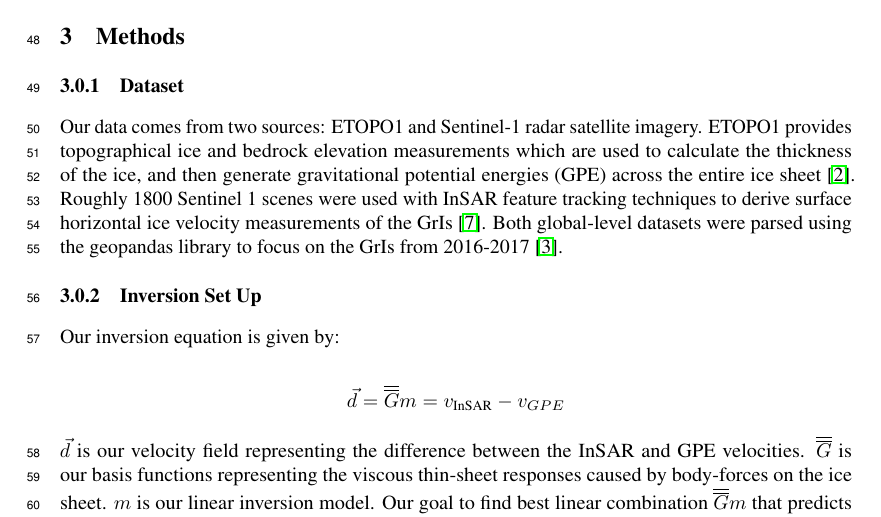
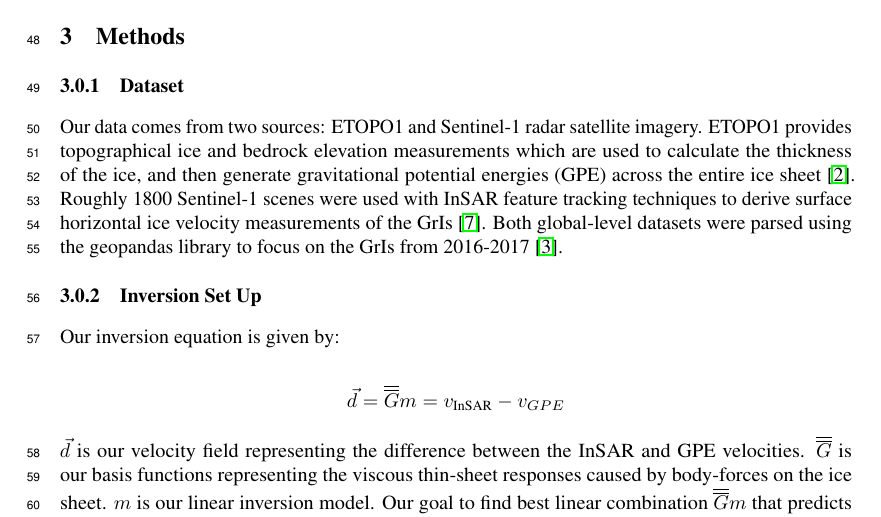
Before and after one commit to kisholabs/research_edits_v0, a LaTeX paper (tackling_climate_workshop.tex): part of page 2 of 4, cut so that both start at the same text. Compiled offline with pdfLaTeX.

Commit message:
Commit for version 101

```diff
--- a/tackling_climate_workshop.tex
+++ b/tackling_climate_workshop.tex
@@ -97,7 +97,7 @@ Glaciologists have traditionally classified ice motion as a viscous flow \cite{m
 \section{Methods}
 
 \subsubsection{Dataset}
-Our data comes from two sources: ETOPO1 and Sentinel-1 radar satellite imagery. ETOPO1 provides topographical ice and bedrock elevation measurements which are used to calculate the thickness of the ice, and then generate gravitational potential energies (GPE) across the entire ice sheet \cite{information_ncei_etopo1_nodate}. Roughly 1800 Sentinel 1 scenes were used with InSAR feature tracking techniques to derive surface horizontal ice velocity measurements of the GrIs \cite{nagler_sentinel-1_2015}. Both global-level datasets were parsed using the geopandas library to focus on the GrIs from 2016-2017 \cite{jordahl_geopandasgeopandas_2020}.
+Our data comes from two sources: ETOPO1 and Sentinel-1 radar satellite imagery. ETOPO1 provides topographical ice and bedrock elevation measurements which are used to calculate the thickness of the ice, and then generate gravitational potential energies (GPE) across the entire ice sheet \cite{information_ncei_etopo1_nodate}. Roughly 1800 Sentinel-1 scenes were used with InSAR feature tracking techniques to derive surface horizontal ice velocity measurements of the GrIs \cite{nagler_sentinel-1_2015}. Both global-level datasets were parsed using the geopandas library to focus on the GrIs from 2016-2017 \cite{jordahl_geopandasgeopandas_2020}.
 
 %Our data vector is also a model too, as it involves the velocity field of the InSAR associated with our GPE model, which predicts very high as the GPE values are four orders higher than the InSAR values.%
 
```
